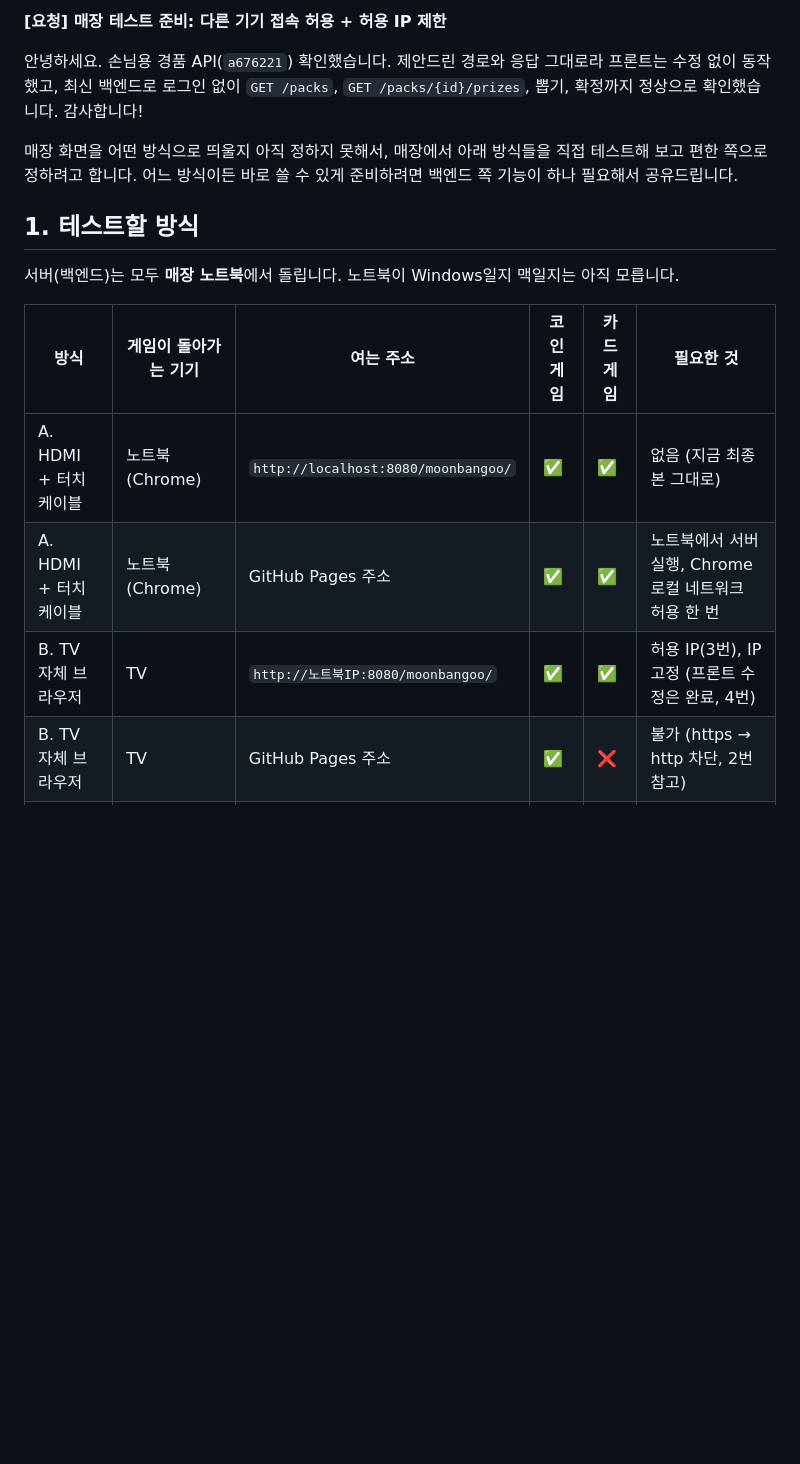
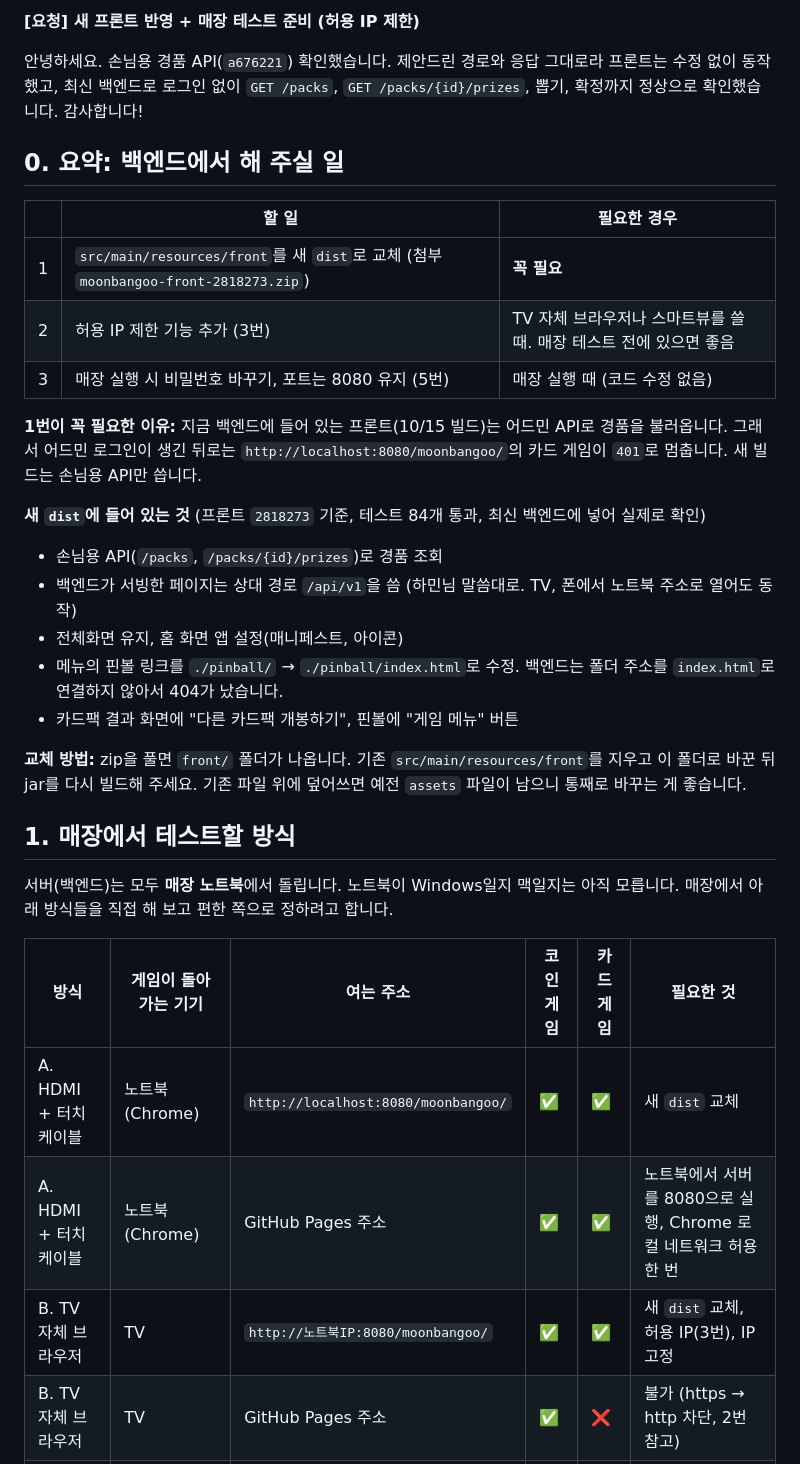
Before and after one commit to jeondowon/moonbangoo, a Markdown page: 메세지.md, the part around one of its changes. Rendered like a GitHub page; blank space fills up the shorter version.

```diff
--- a/메세지.md
+++ b/메세지.md
@@ -1,18 +1,35 @@
-**[요청] 매장 테스트 준비: 다른 기기 접속 허용 + 허용 IP 제한**
+**[요청] 새 프론트 반영 + 매장 테스트 준비 (허용 IP 제한)**
 
 안녕하세요. 손님용 경품 API(`a676221`) 확인했습니다. 제안드린 경로와 응답 그대로라 프론트는 수정 없이 동작했고, 최신 백엔드로 로그인 없이 `GET /packs`, `GET /packs/{id}/prizes`, 뽑기, 확정까지 정상으로 확인했습니다. 감사합니다!
 
-매장 화면을 어떤 방식으로 띄울지 아직 정하지 못해서, 매장에서 아래 방식들을 직접 테스트해 보고 편한 쪽으로 정하려고 합니다. 어느 방식이든 바로 쓸 수 있게 준비하려면 백엔드 쪽 기능이 하나 필요해서 공유드립니다.
+## 0. 요약: 백엔드에서 해 주실 일
 
-## 1. 테스트할 방식
+| | 할 일 | 필요한 경우 |
+|---|---|---|
+| 1 | `src/main/resources/front`를 새 `dist`로 교체 (첨부 `moonbangoo-front-2818273.zip`) | **꼭 필요** |
+| 2 | 허용 IP 제한 기능 추가 (3번) | TV 자체 브라우저나 스마트뷰를 쓸 때. 매장 테스트 전에 있으면 좋음 |
+| 3 | 매장 실행 시 비밀번호 바꾸기, 포트는 8080 유지 (5번) | 매장 실행 때 (코드 수정 없음) |
 
-서버(백엔드)는 모두 **매장 노트북**에서 돌립니다. 노트북이 Windows일지 맥일지는 아직 모릅니다.
+**1번이 꼭 필요한 이유:** 지금 백엔드에 들어 있는 프론트(10/15 빌드)는 어드민 API로 경품을 불러옵니다. 그래서 어드민 로그인이 생긴 뒤로는 `http://localhost:8080/moonbangoo/`의 카드 게임이 `401`로 멈춥니다. 새 빌드는 손님용 API만 씁니다.
+
+**새 `dist`에 들어 있는 것** (프론트 `2818273` 기준, 테스트 84개 통과, 최신 백엔드에 넣어 실제로 확인)
+- 손님용 API(`/packs`, `/packs/{id}/prizes`)로 경품 조회
+- 백엔드가 서빙한 페이지는 상대 경로 `/api/v1`을 씀 (하민님 말씀대로. TV, 폰에서 노트북 주소로 열어도 동작)
+- 전체화면 유지, 홈 화면 앱 설정(매니페스트, 아이콘)
+- 메뉴의 핀볼 링크를 `./pinball/` → `./pinball/index.html`로 수정. 백엔드는 폴더 주소를 `index.html`로 연결하지 않아서 404가 났습니다.
+- 카드팩 결과 화면에 "다른 카드팩 개봉하기", 핀볼에 "게임 메뉴" 버튼
+
+**교체 방법:** zip을 풀면 `front/` 폴더가 나옵니다. 기존 `src/main/resources/front`를 지우고 이 폴더로 바꾼 뒤 jar를 다시 빌드해 주세요. 기존 파일 위에 덮어쓰면 예전 `assets` 파일이 남으니 통째로 바꾸는 게 좋습니다.
+
+## 1. 매장에서 테스트할 방식
+
+서버(백엔드)는 모두 **매장 노트북**에서 돌립니다. 노트북이 Windows일지 맥일지는 아직 모릅니다. 매장에서 아래 방식들을 직접 해 보고 편한 쪽으로 정하려고 합니다.
 
 | 방식 | 게임이 돌아가는 기기 | 여는 주소 | 코인 게임 | 카드 게임 | 필요한 것 |
 |---|---|---|---|---|---|
-| A. HDMI + 터치 케이블 | 노트북 (Chrome) | `http://localhost:8080/moonbangoo/` | ✅ | ✅ | 없음 (지금 최종본 그대로) |
-| A. HDMI + 터치 케이블 | 노트북 (Chrome) | GitHub Pages 주소 | ✅ | ✅ | 노트북에서 서버 실행, Chrome 로컬 네트워크 허용 한 번 |
-| B. TV 자체 브라우저 | TV | `http://노트북IP:8080/moonbangoo/` | ✅ | ✅ | 허용 IP(3번), IP 고정 (프론트 수정은 완료, 4번) |
+| A. HDMI + 터치 케이블 | 노트북 (Chrome) | `http://localhost:8080/moonbangoo/` | ✅ | ✅ | 새 `dist` 교체 |
+| A. HDMI + 터치 케이블 | 노트북 (Chrome) | GitHub Pages 주소 | ✅ | ✅ | 노트북에서 서버를 8080으로 실행, Chrome 로컬 네트워크 허용 한 번 |
+| B. TV 자체 브라우저 | TV | `http://노트북IP:8080/moonbangoo/` | ✅ | ✅ | 새 `dist` 교체, 허용 IP(3번), IP 고정 |
 | B. TV 자체 브라우저 | TV | GitHub Pages 주소 | ✅ | ❌ | 불가 (https → http 차단, 2번 참고) |
 | C. 스마트폰 스마트뷰 | 스마트폰 (화면만 TV로 미러링) | `http://노트북IP:8080/moonbangoo/` | ✅ | ✅ | B와 같음 (허용 IP에는 폰 IP) |
 | C. 스마트폰 스마트뷰 | 스마트폰 (화면만 TV로 미러링) | GitHub Pages 주소 | ✅ | ❌ | 불가 (B와 같은 이유) |
```
Also changed, not shown: other parts of 메세지.md (+22 -23 lines).
